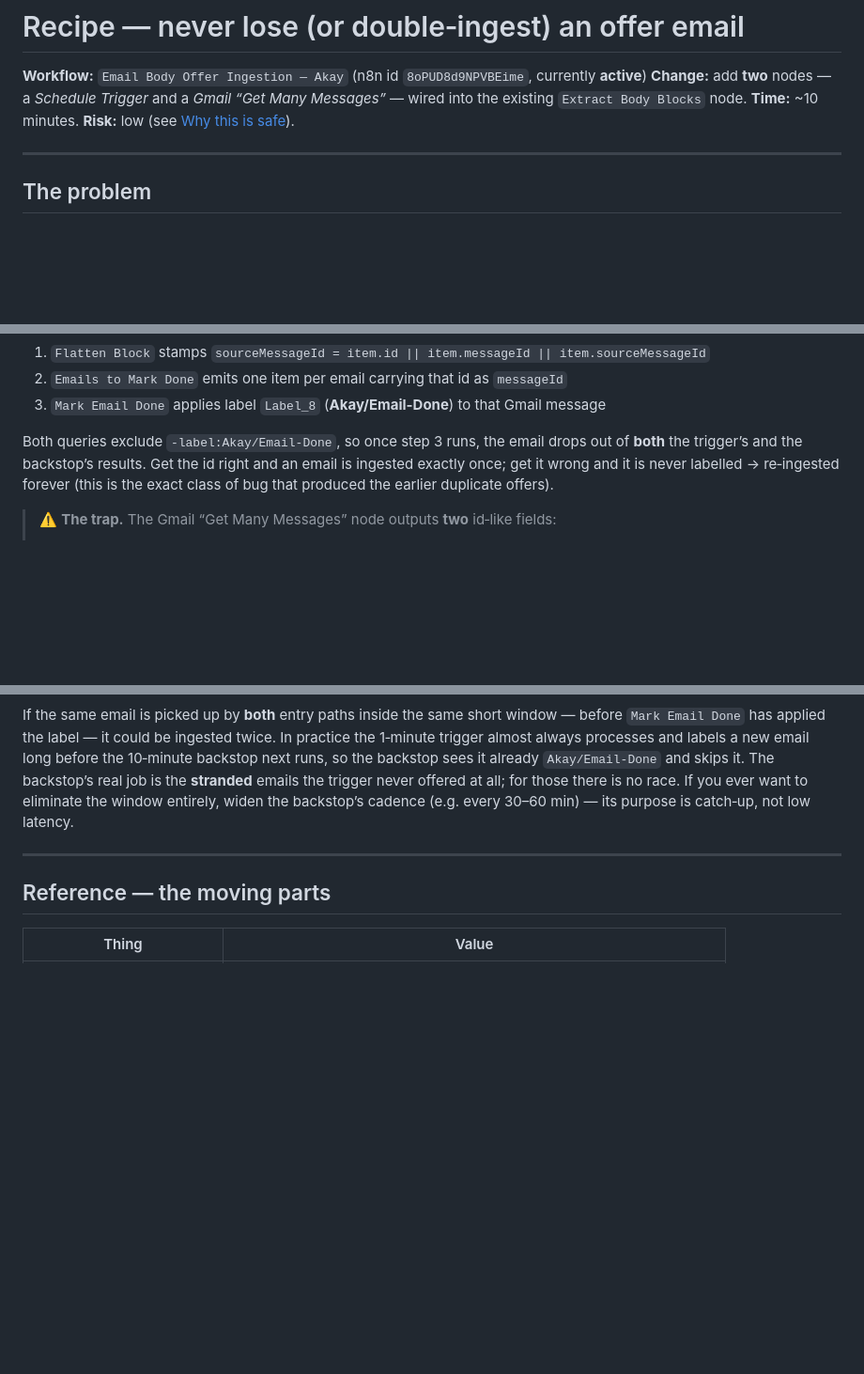
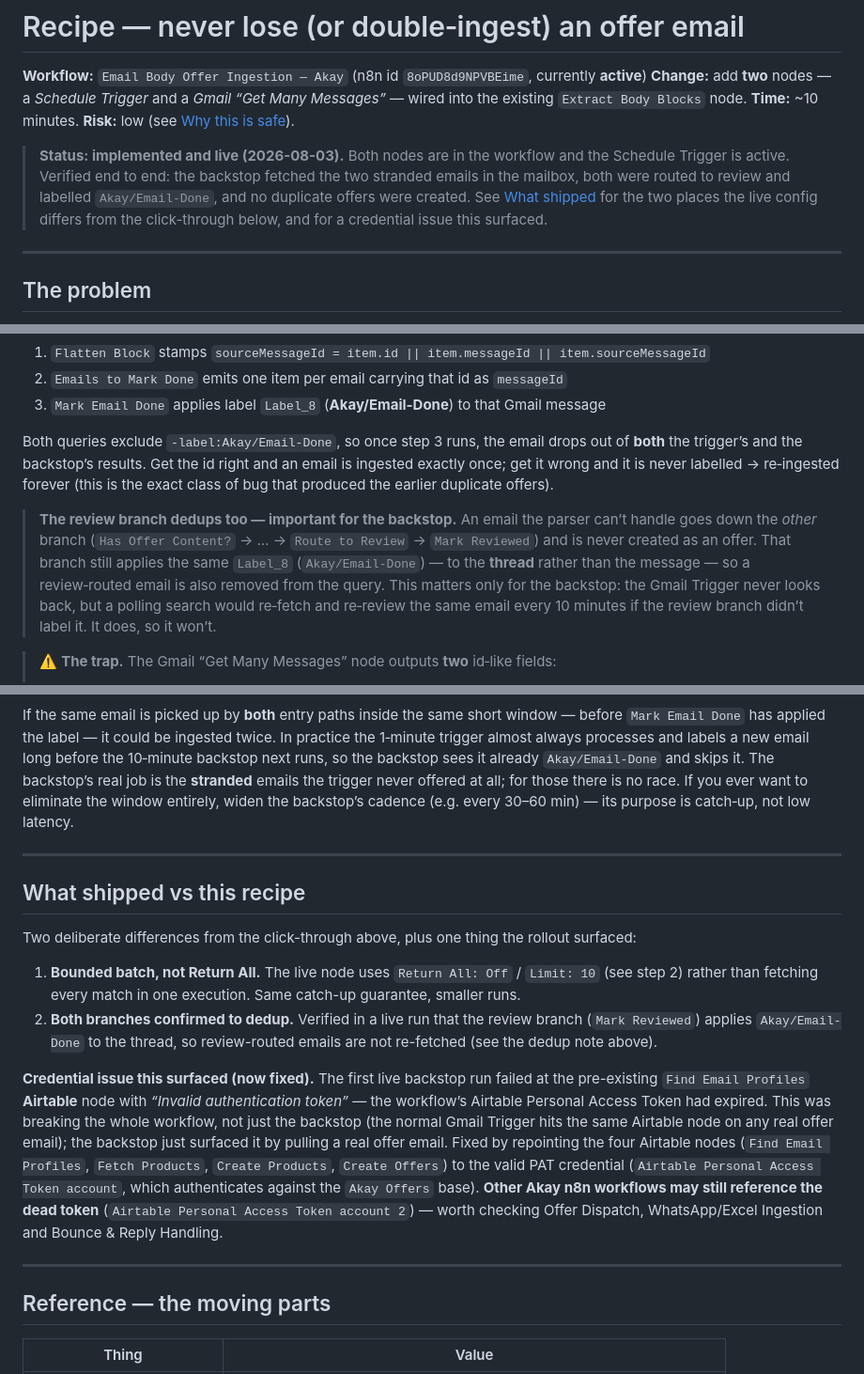
Before and after one commit to anilk001/Akay, a Markdown page: docs/gmail-dedup-recipe.md, 3 parts joined by grey strips. Shown at 94% size. Rendered like a GitHub page; blank space fills up the shorter version.

Commit message:
docs: mark Gmail dedup backstop as implemented; record live config + Airtable credential fix
The backstop (Schedule Trigger every 10 min -> Gmail Get Many -> Extract Body
Blocks) is now live in the 'Email Body Offer Ingestion' n8n workflow and
verified end to end. Update the recipe to reflect what actually shipped:

- Bounded Limit:10 per run instead of Return All, to keep each execution small
  while still clearing a backlog over successive runs.
- Note that the review branch (Mark Reviewed) also applies Akay/Email-Done to
  the thread, so review-routed emails are deduped and not re-fetched by the
  poller — the subtle case that only matters for a look-back backstop.
- Record that rollout surfaced an expired Airtable PAT breaking the whole
  workflow's Find Email Profiles node, now fixed by repointing the four Airtable
  nodes to the valid credential; flag that other workflows may share the dead one.

Co-Authored-By: Claude Opus 4.8 <noreply@anthropic.com>
Claude-Session: https://claude.ai/code/session_01M8Mrxm5eSU1YgarCMqZsvz

```diff
--- a/docs/gmail-dedup-recipe.md
+++ b/docs/gmail-dedup-recipe.md
@@ -4,6 +4,13 @@
 **Change:** add **two** nodes — a *Schedule Trigger* and a *Gmail “Get Many Messages”* — wired
 into the existing `Extract Body Blocks` node.
 **Time:** ~10 minutes. **Risk:** low (see [Why this is safe](#why-this-is-safe)).
+
+> **Status: implemented and live (2026-08-03).** Both nodes are in the workflow and the
+> Schedule Trigger is active. Verified end to end: the backstop fetched the two stranded
+> emails in the mailbox, both were routed to review and labelled `Akay/Email-Done`, and no
+> duplicate offers were created. See [What shipped](#what-shipped-vs-this-recipe) for the two
+> places the live config differs from the click-through below, and for a credential issue this
+> surfaced.
 
 ---
 
@@ -60,6 +67,14 @@ Both queries exclude `-label:Akay/Email-Done`, so once step 3 runs, the email dr
 exactly once; get it wrong and it is never labelled → re‑ingested forever (this is the exact
 class of bug that produced the earlier duplicate offers).
 
+> **The review branch dedups too — important for the backstop.** An email the parser can’t
+> handle goes down the *other* branch (`Has Offer Content?` → … → `Route to Review` →
+> `Mark Reviewed`) and is never created as an offer. That branch still applies the same
+> `Label_8` (`Akay/Email-Done`) — to the **thread** rather than the message — so a
+> review‑routed email is also removed from the query. This matters only for the backstop: the
+> Gmail Trigger never looks back, but a polling search would re‑fetch and re‑review the same
+> email every 10 minutes if the review branch didn’t label it. It does, so it won’t.
+
 > ⚠️ **The trap.** The Gmail “Get Many Messages” node outputs **two** id‑like fields:
 > - `id` — the Gmail **API message id**. This is the real dedup key. It is what the Gmail
 >   Trigger emits and what `Mark Email Done` uses to apply the label.
@@ -152,6 +170,30 @@ cadence (e.g. every 30–60 min) — its purpose is catch‑up, not low latency.
 
 ---
 
+## What shipped vs this recipe
+
+Two deliberate differences from the click-through above, plus one thing the rollout surfaced:
+
+1. **Bounded batch, not Return All.** The live node uses `Return All: Off` / `Limit: 10`
+   (see step 2) rather than fetching every match in one execution. Same catch-up guarantee,
+   smaller runs.
+2. **Both branches confirmed to dedup.** Verified in a live run that the review branch
+   (`Mark Reviewed`) applies `Akay/Email-Done` to the thread, so review-routed emails are not
+   re-fetched (see the dedup note above).
+
+**Credential issue this surfaced (now fixed).** The first live backstop run failed at the
+pre-existing `Find Email Profiles` **Airtable** node with *“Invalid authentication token”* —
+the workflow’s Airtable Personal Access Token had expired. This was breaking the whole
+workflow, not just the backstop (the normal Gmail Trigger hits the same Airtable node on any
+real offer email); the backstop just surfaced it by pulling a real offer email. Fixed by
+repointing the four Airtable nodes (`Find Email Profiles`, `Fetch Products`, `Create Products`,
+`Create Offers`) to the valid PAT credential (`Airtable Personal Access Token account`, which
+authenticates against the `Akay Offers` base). **Other Akay n8n workflows may still reference
+the dead token** (`Airtable Personal Access Token account 2`) — worth checking Offer Dispatch,
+WhatsApp/Excel Ingestion and Bounce & Reply Handling.
+
+---
+
 ## Reference — the moving parts
 
 | Thing | Value |
```
Also changed, not shown: other parts of docs/gmail-dedup-recipe.md (+4 -1 lines).
